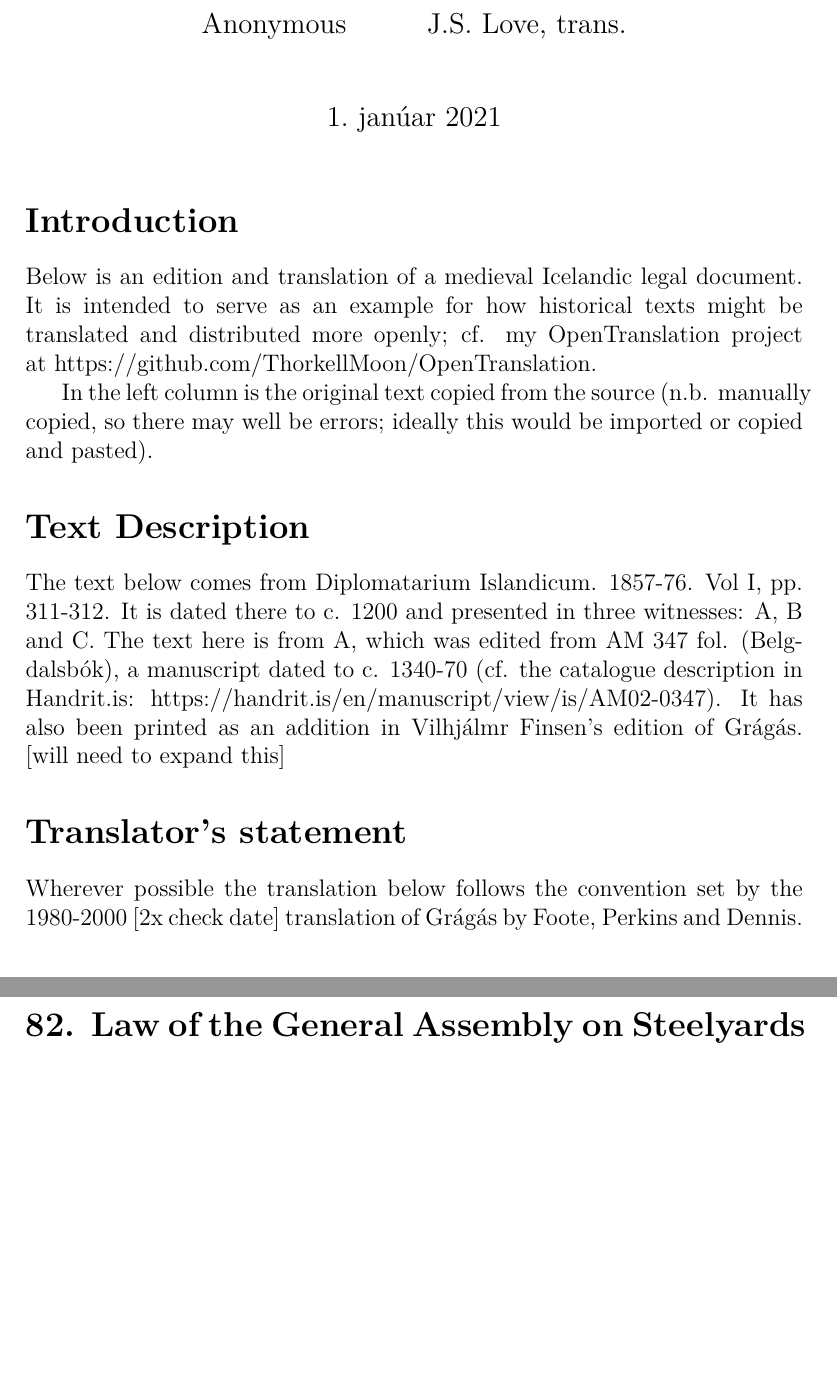
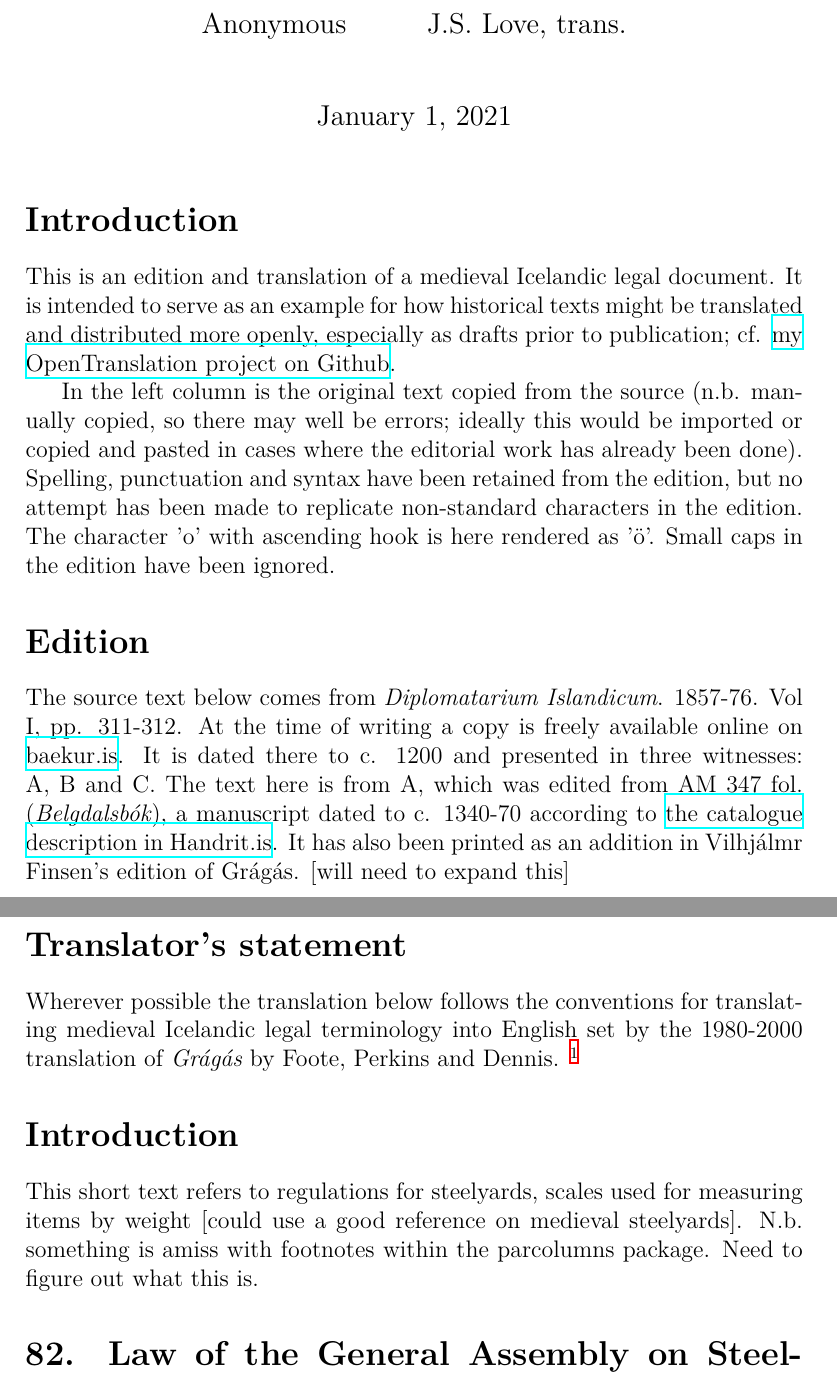
Before and after one commit to ThorkellMoon/OpenTranslation, a LaTeX document (DI_I_82/DI_I_82.tex): two parts of pages 1 and 2 of 3, joined at a grey line, cut so that both start at the same text, the shorter picture padded with empty space. Compiled offline with XeLaTeX.

Commit message:
Added first draft (.tex and PDF) of DI I.82

```diff
--- a/DI_I_82/DI_I_82.tex
+++ b/DI_I_82/DI_I_82.tex
@@ -2,6 +2,8 @@
 \usepackage[utf8]{inputenc}
 \usepackage{parcolumns}
 \usepackage{polyglossia}
+% Hyperref package for generating hyperlinks
+\usepackage{hyperref}
 
 \title{Law of the General Assembly on Steelyards}
 % Indicate author and translator; currently have two authors since
@@ -11,10 +13,11 @@ Anonymous\\
 \and
 J.S. Love, trans.}
 
-% Indicate that original language is Icelandic (Old Norse not an option...?)
-\setmainlanguage{icelandic}
-% Indicate target language is English
-\setotherlanguage{english}
+
+% Indicate main language of document is English
+\setmainlanguage{english}
+% Add support for Icelandic (Old Norse not an option...?)
+\setotherlanguage{icelandic}
 \thispagestyle{empty}
 \begin{document}
 \maketitle
@@ -22,27 +25,30 @@ J.S. Love, trans.}
 
 \section*{Introduction}
 
-Below is an edition and translation of a medieval Icelandic legal document. It
+This is an edition and translation of a medieval Icelandic legal document. It
 is intended to serve as an example for how historical texts might be translated
-and distributed more openly; cf. my OpenTranslation project at https://github.com/ThorkellMoon/OpenTranslation.
+and distributed more openly, especially as drafts prior to
+publication; cf. \href{https://github.com/ThorkellMoon/OpenTranslation}{my OpenTranslation project on Github}.
 \par
 In the left column is the original text copied from the source (n.b. manually
 copied, so there may well be errors; ideally this would be imported or copied
-and pasted).
+and pasted in cases where the editorial work has already been done). Spelling, punctuation and syntax have been retained from the edition, but no attempt has been made to replicate non-standard characters in the edition. The character 'o' with ascending hook is here rendered as 'ö'. Small caps in the edition have been ignored.
 
-\section*{Text Description}
-% Need formatting for bibliography
-The text below comes from Diplomatarium Islandicum. 1857-76. Vol I, pp. 311-312.
+\section*{Edition}
+The source text below comes from \textit{Diplomatarium Islandicum}. 1857-76. Vol I, pp. 311-312.
+At the time of writing a copy is freely available online on \href{https://baekur.is/bok/000197700/DiplomatariumIslandicum}{baekur.is}.
 It is dated there to c. 1200 and presented in three witnesses: A, B and C. The
-text here is from A, which was edited from AM 347 fol. (Belgdalsbók), a manuscript
-dated to c. 1340-70 (cf. the catalogue description in Handrit.is: https://handrit.is/en/manuscript/view/is/AM02-0347).
+text here is from A, which was edited from AM 347 fol. (\textit{Belgdalsbók}), a manuscript
+dated to c. 1340-70 according to \href{https://handrit.is/en/manuscript/view/is/AM02-0347}{the catalogue description in Handrit.is}.
 It has also been printed as an addition in Vilhjálmr Finsen's edition of
 Grágás. [will need to expand this]
+
 \section*{Translator's statement}
-Wherever possible the translation below follows the convention set by the 1980-2000
-[2x check date] translation of Grágás by Foote, Perkins and Dennis.
+Wherever possible the translation below follows the conventions for translating medieval Icelandic
+legal terminology into English set by the 1980-2000 translation of \textit{Grágás} by Foote, Perkins and Dennis. \footnote{Dennis, Andrew, Peter Foote and Richard Perkins, trans. 1980–2000. \textit{Laws of Early Iceland. Grágás}. 2 vols. Winnipeg: University of Manitoba Press}
 
-
+\section*{Introduction}
+This short text refers to regulations for steelyards, scales used for measuring items by weight [could use a good reference on medieval steelyards]. N.b. something is amiss with footnotes within the parcolumns package. Need to figure out what this is.
 
 \section*{82. Law of the General Assembly on Steelyards}
 \begin{parcolumns}{2}
```
Also changed, not shown: DI_I_82/DI_I_82.pdf, DI_I_82/DI_I_82.tex (16 more changed lines).
